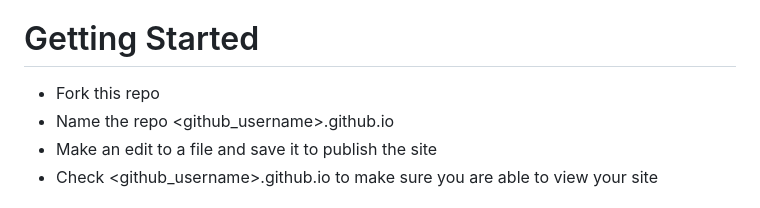
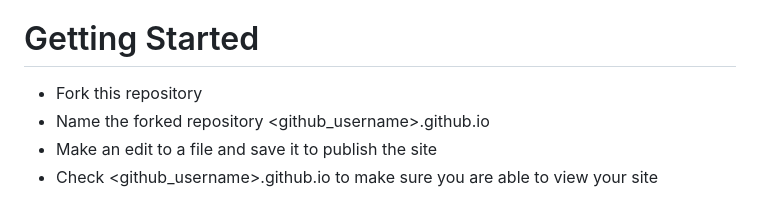
Before and after one commit to monicaj314/americas-support-offsite-2024, a Markdown page: README.md, the part around the change. GitHub-like rendering.

```diff
--- a/README.md
+++ b/README.md
@@ -3,8 +3,8 @@
 The goal of this session is for you to have a test site up and running with the Contentsquare, Heap, and Hotjar tags installed.
 
 # Getting Started
-- Fork this repo
-- Name the repo <github_username>.github.io
+- Fork this repository
+- Name the forked repository <github_username>.github.io
 - Make an edit to a file and save it to publish the site
 - Check <github_username>.github.io to make sure you are able to view your site
 
```
